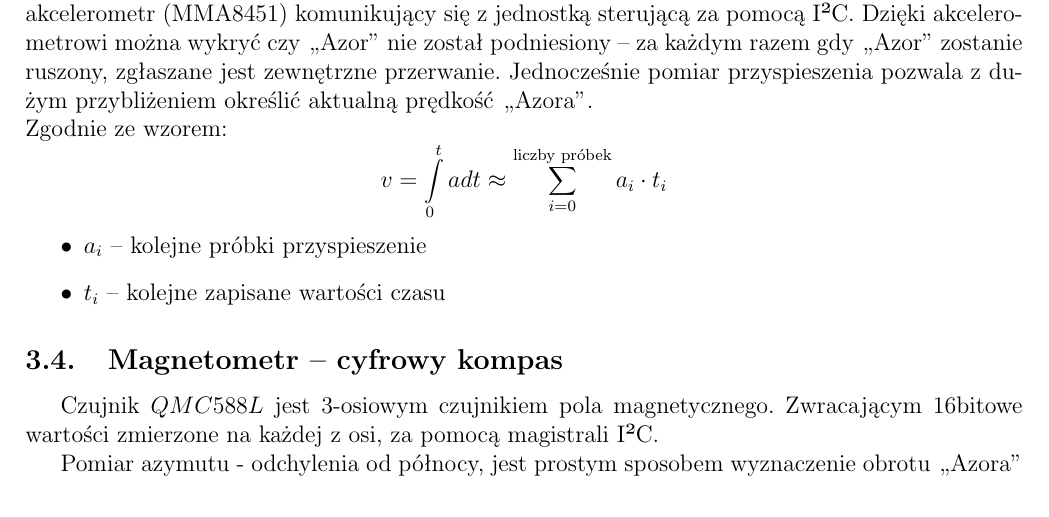
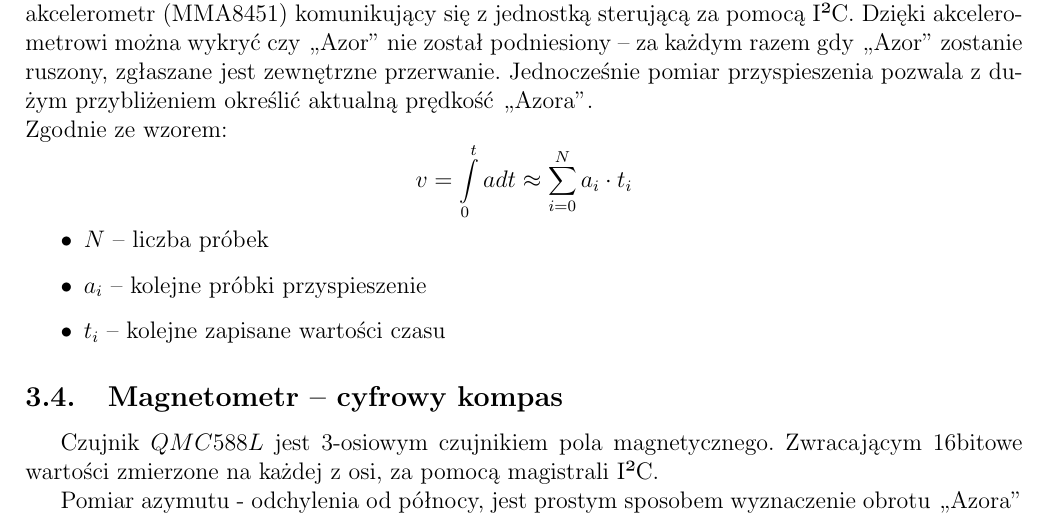
Before and after one commit to Luk9091/Azor, a LaTeX document (Docs/main.tex, which reads Docs/Chapter/03_Measures.tex): part of page 10 of 13, cut so that both start at the same text. Compiled offline with pdfLaTeX.

Commit message:
Docs corrections

```diff
--- a/Docs/Chapter/03_Measures.tex
+++ b/Docs/Chapter/03_Measures.tex
@@ -86,9 +86,10 @@
         Jednocześnie pomiar przyspieszenia pozwala z dużym przybliżeniem określić aktualną prędkość „Azora”.\\
         Zgodnie ze wzorem:
         \begin{equation*}
-            v = \int\limits_{0}^{t} a dt \approx \sum_{i = 0}^{\text{liczby próbek}} a_i \cdot t_i
+            v = \int\limits_{0}^{t} a dt \approx \sum_{i = 0}^{N} a_i \cdot t_i
         \end{equation*}
         \begin{itemize}
+            \item $N$ -- liczba próbek
             \item $a_i$ -- kolejne próbki przyspieszenie
             \item $t_i$ -- kolejne zapisane wartości czasu
         \end{itemize}
```
Also changed, not shown: Docs/Chapter/03_Measures.tex (4 more changed lines).
